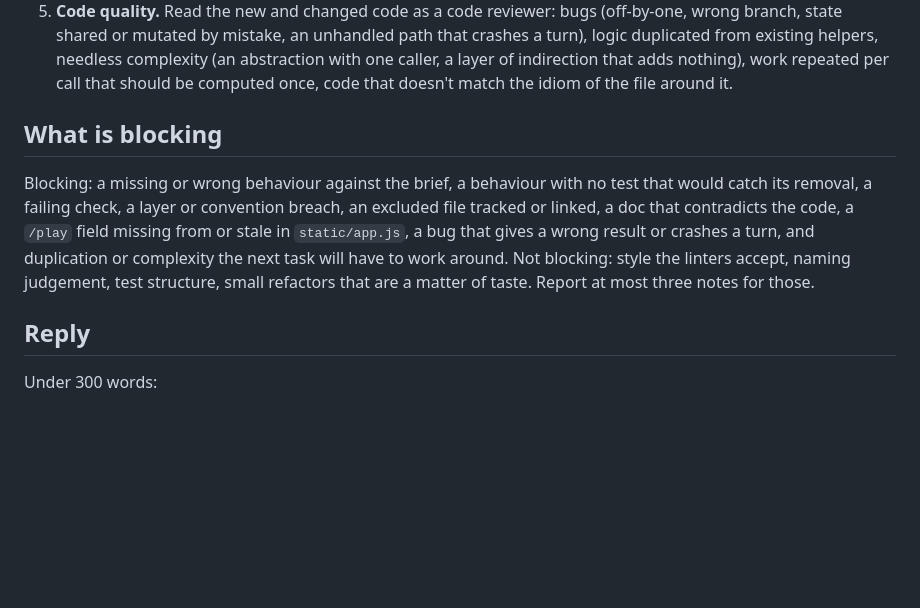
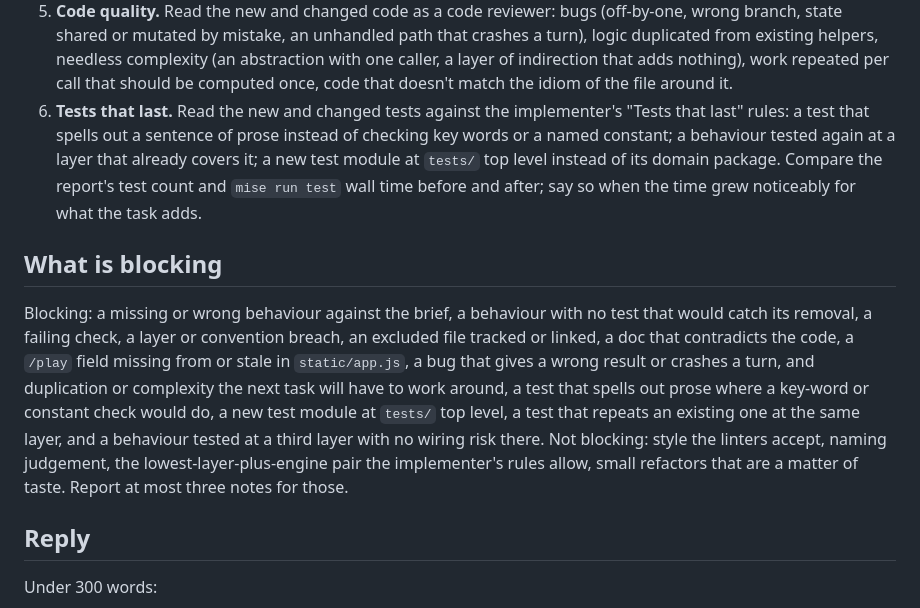
Before and after one commit to Dousea/RPG, a Markdown page: .claude/agents/reviewer.md, the part around the change. GitHub-like rendering; blank space fills up the shorter version.

```diff
--- a/.claude/agents/reviewer.md
+++ b/.claude/agents/reviewer.md
@@ -42,6 +42,13 @@ conventions). The prompt may name a base commit; diff against it when given.
    helpers, needless complexity (an abstraction with one caller, a layer of
    indirection that adds nothing), work repeated per call that should be
    computed once, code that doesn't match the idiom of the file around it.
+6. **Tests that last.** Read the new and changed tests against the
+   implementer's "Tests that last" rules: a test that spells out a sentence
+   of prose instead of checking key words or a named constant; a behaviour
+   tested again at a layer that already covers it; a new test module at
+   `tests/` top level instead of its domain package. Compare the report's
+   test count and `mise run test` wall time before and after; say so when
+   the time grew noticeably for what the task adds.
 
 ## What is blocking
 
@@ -50,8 +57,12 @@ no test that would catch its removal, a failing check, a layer or
 convention breach, an excluded file tracked or linked, a doc that
 contradicts the code, a `/play` field missing from or stale in
 `static/app.js`, a bug that gives a wrong result or crashes a turn, and
-duplication or complexity the next task will have to work around. Not
-blocking: style the linters accept, naming judgement, test structure, small
+duplication or complexity the next task will have to work around, a test
+that spells out prose where a key-word or constant check would do, a new
+test module at `tests/` top level, a test that repeats an existing one at
+the same layer, and a behaviour tested at a third layer with no wiring risk
+there. Not blocking: style the linters accept, naming judgement, the
+lowest-layer-plus-engine pair the implementer's rules allow, small
 refactors that are a matter of taste. Report at most three notes for those.
 
 ## Reply
```
Also changed, not shown: .claude/agents/implementer.md (+14 -0 lines), docs/status.md (+18 -0 lines).
